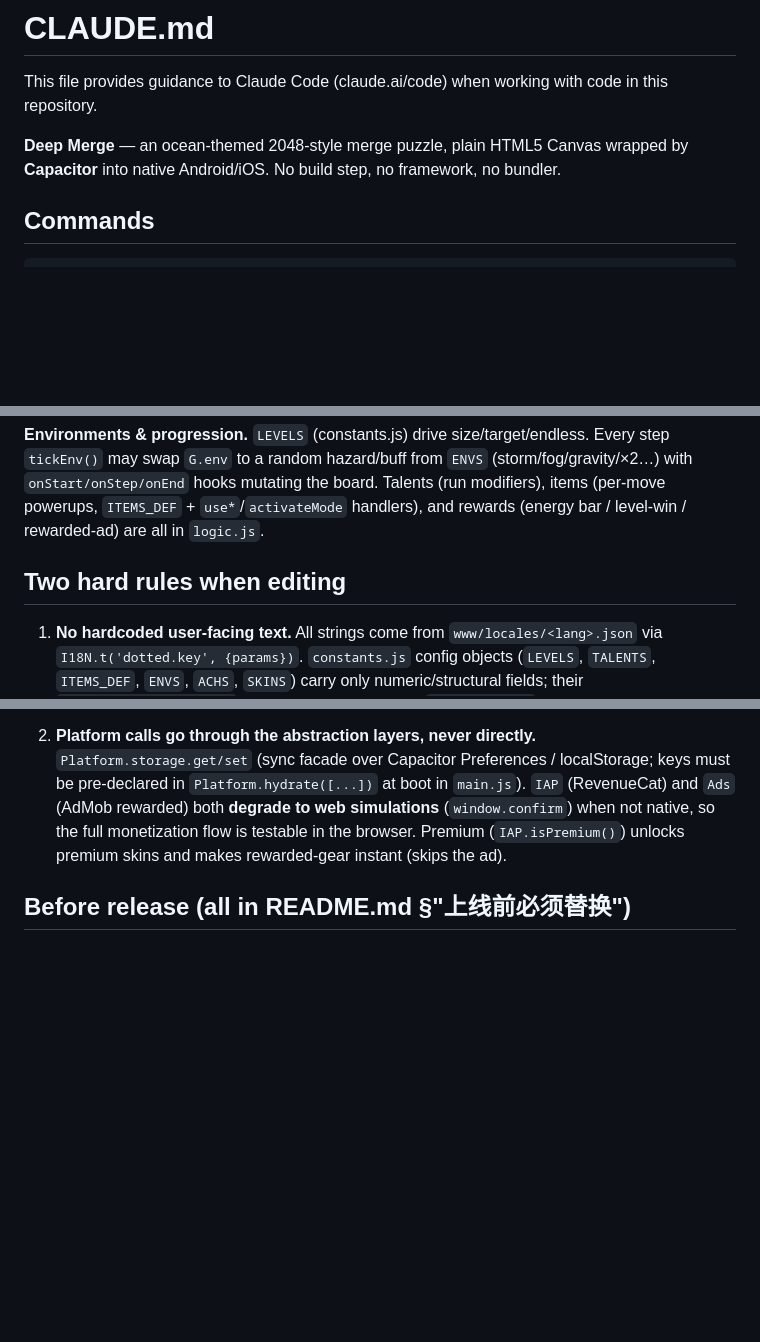
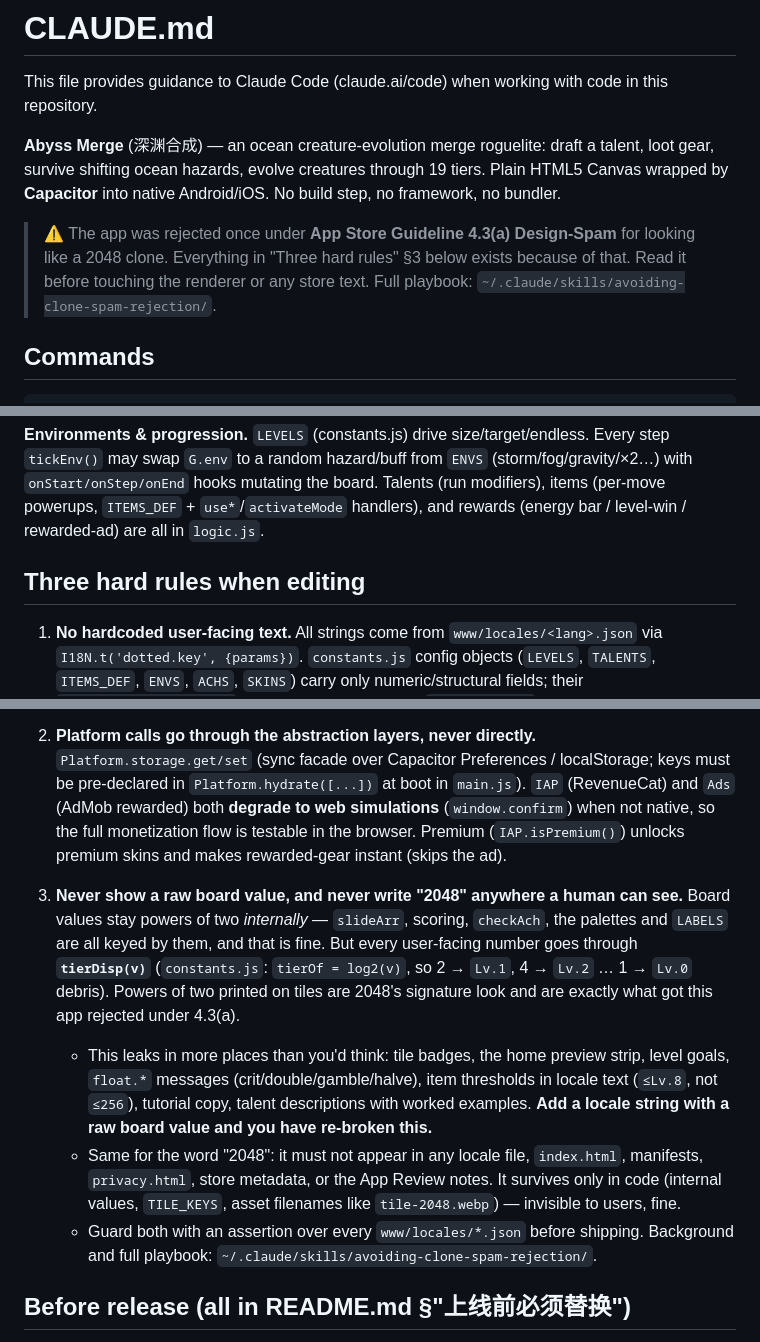
Before and after one commit to tangzy09/abyss2048, a Markdown page: CLAUDE.md, 3 parts joined by grey strips. Rendered like a GitHub page; blank space fills up the shorter version.

```diff
--- a/CLAUDE.md
+++ b/CLAUDE.md
@@ -2,7 +2,9 @@
 
 This file provides guidance to Claude Code (claude.ai/code) when working with code in this repository.
 
-**Deep Merge** — an ocean-themed 2048-style merge puzzle, plain HTML5 Canvas wrapped by **Capacitor** into native Android/iOS. No build step, no framework, no bundler.
+**Abyss Merge** (深渊合成) — an ocean creature-evolution merge roguelite: draft a talent, loot gear, survive shifting ocean hazards, evolve creatures through 19 tiers. Plain HTML5 Canvas wrapped by **Capacitor** into native Android/iOS. No build step, no framework, no bundler.
+
+> ⚠️ The app was rejected once under **App Store Guideline 4.3(a) Design-Spam** for looking like a 2048 clone. Everything in "Three hard rules" §3 below exists because of that. Read it before touching the renderer or any store text. Full playbook: `~/.claude/skills/avoiding-clone-spam-rejection/`.
 
 ## Commands
 
@@ -36,12 +38,17 @@ input (main.js) → move()/dispatch() mutates G → flushPending() → renderAll
 
 **Environments & progression.** `LEVELS` (constants.js) drive size/target/endless. Every step `tickEnv()` may swap `G.env` to a random hazard/buff from `ENVS` (storm/fog/gravity/×2…) with `onStart/onStep/onEnd` hooks mutating the board. Talents (run modifiers), items (per-move powerups, `ITEMS_DEF` + `use*`/`activateMode` handlers), and rewards (energy bar / level-win / rewarded-ad) are all in `logic.js`.
 
-## Two hard rules when editing
+## Three hard rules when editing
 
 1. **No hardcoded user-facing text.** All strings come from `www/locales/<lang>.json` via `I18N.t('dotted.key', {params})`. `constants.js` config objects (`LEVELS`, `TALENTS`, `ITEMS_DEF`, `ENVS`, `ACHS`, `SKINS`) carry only numeric/structural fields; their `.name/.desc/.title/...` are injected at runtime by `applyLocale()`. When you add a level/item/env/talent, add its numeric entry **and** the matching keys in every locale file, then wire it into `applyLocale()`. Add a language by dropping `<lang>.json` and adding it to `SUPPORTED` in `i18n.js`.
 
 2. **Platform calls go through the abstraction layers, never directly.** `Platform.storage.get/set` (sync facade over Capacitor Preferences / localStorage; keys must be pre-declared in `Platform.hydrate([...])` at boot in `main.js`). `IAP` (RevenueCat) and `Ads` (AdMob rewarded) both **degrade to web simulations** (`window.confirm`) when not native, so the full monetization flow is testable in the browser. Premium (`IAP.isPremium()`) unlocks premium skins and makes rewarded-gear instant (skips the ad).
 
+3. **Never show a raw board value, and never write "2048" anywhere a human can see.** Board values stay powers of two *internally* — `slideArr`, scoring, `checkAch`, the palettes and `LABELS` are all keyed by them, and that is fine. But every user-facing number goes through **`tierDisp(v)`** (`constants.js`: `tierOf = log2(v)`, so 2 → `Lv.1`, 4 → `Lv.2` … 1 → `Lv.0` debris). Powers of two printed on tiles are 2048's signature look and are exactly what got this app rejected under 4.3(a).
+   - This leaks in more places than you'd think: tile badges, the home preview strip, level goals, `float.*` messages (crit/double/gamble/halve), item thresholds in locale text (`≤Lv.8`, not `≤256`), tutorial copy, talent descriptions with worked examples. **Add a locale string with a raw board value and you have re-broken this.**
+   - Same for the word "2048": it must not appear in any locale file, `index.html`, manifests, `privacy.html`, store metadata, or the App Review notes. It survives only in code (internal values, `TILE_KEYS`, asset filenames like `tile-2048.webp`) — invisible to users, fine.
+   - Guard both with an assertion over every `www/locales/*.json` before shipping. Background and full playbook: `~/.claude/skills/avoiding-clone-spam-rejection/`.
+
 ## Before release (all in README.md §"上线前必须替换")
 
 Placeholders that ship non-functional: `AD_UNITS` in `ads.js` (currently Google test ids, `initializeForTesting:true`), `REVENUECAT_API_KEY`/`PRODUCT_ID` in `iap.js` (empty keys → local-flag fallback), and `appId`/`appName` in `capacitor.config.json`.
```
Also changed, not shown: README.md (+13 -5 lines).
